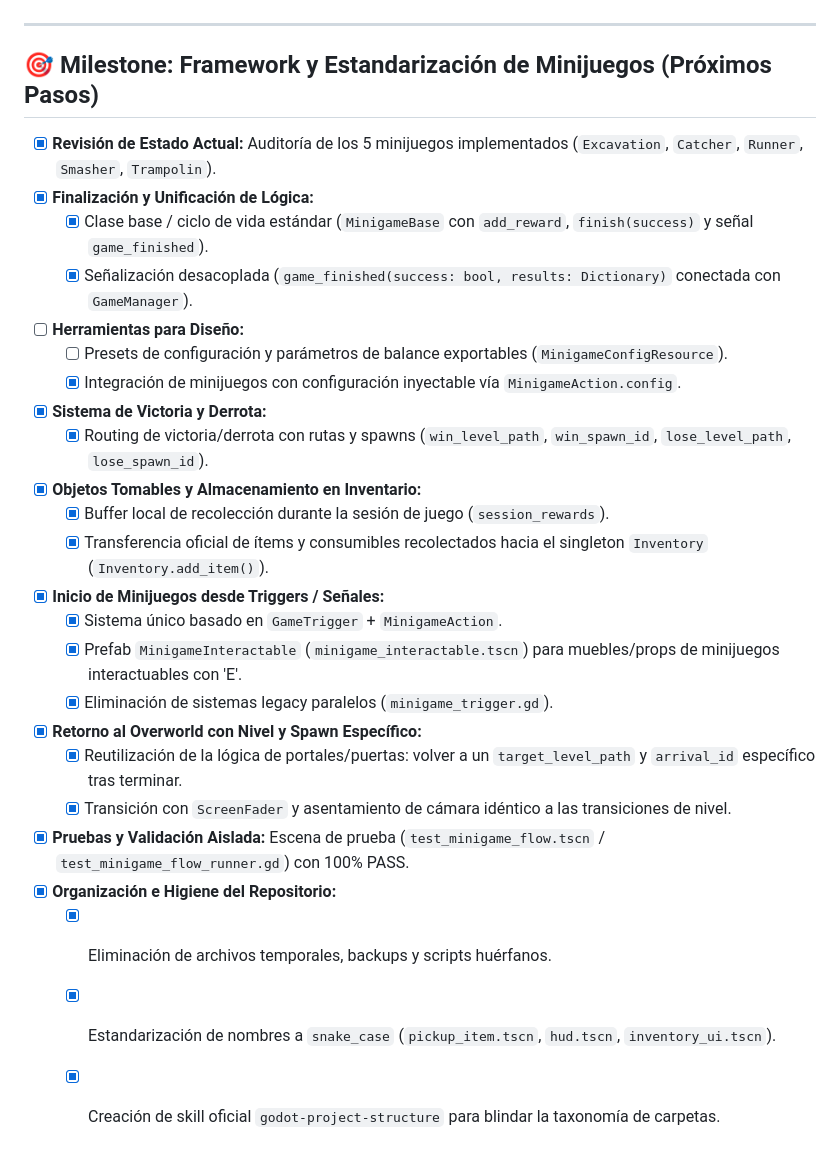
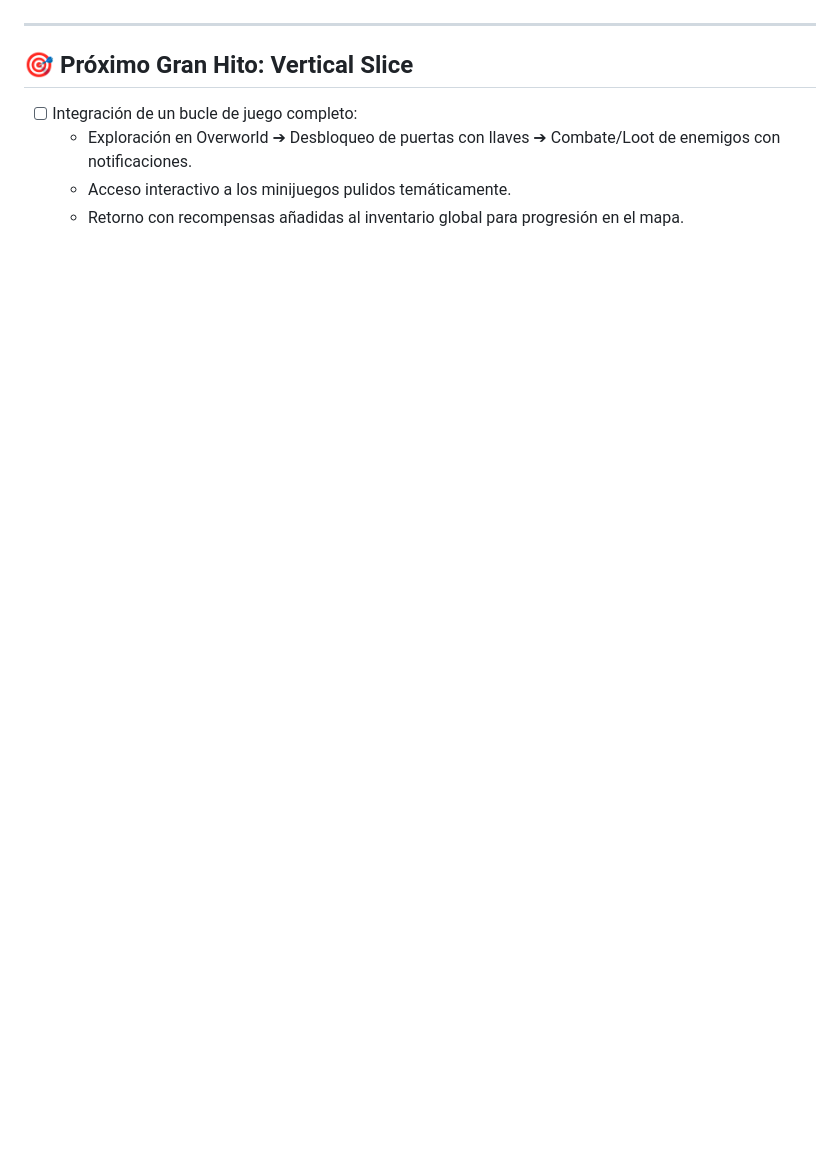
Before and after one commit to DiegoSG/Gacheiducitos, a Markdown page: design/Feature_Checklist.md, the part around one of its changes. GitHub-like rendering; blank space fills up the shorter version.

```diff
--- a/design/Feature_Checklist.md
+++ b/design/Feature_Checklist.md
@@ -87,28 +107,8 @@ Este documento contiene la lista de funcionalidades y los puntos de control (che
 
 ---
 
-## 🎯 Milestone: Framework y Estandarización de Minijuegos (Próximos Pasos)
-- [x] **Revisión de Estado Actual:** Auditoría de los 5 minijuegos implementados (`Excavation`, `Catcher`, `Runner`, `Smasher`, `Trampolin`).
-- [x] **Finalización y Unificación de Lógica:**
-  - [x] Clase base / ciclo de vida estándar (`MinigameBase` con `add_reward`, `finish(success)` y señal `game_finished`).
-  - [x] Señalización desacoplada (`game_finished(success: bool, results: Dictionary)` conectada con `GameManager`).
-- [ ] **Herramientas para Diseño:**
-  - [ ] Presets de configuración y parámetros de balance exportables (`MinigameConfigResource`).
-  - [x] Integración de minijuegos con configuración inyectable vía `MinigameAction.config`.
-- [x] **Sistema de Victoria y Derrota:**
-  - [x] Routing de victoria/derrota con rutas y spawns (`win_level_path`, `win_spawn_id`, `lose_level_path`, `lose_spawn_id`).
-- [x] **Objetos Tomables y Almacenamiento en Inventario:**
-  - [x] Buffer local de recolección durante la sesión de juego (`session_rewards`).
-  - [x] Transferencia oficial de ítems y consumibles recolectados hacia el singleton `Inventory` (`Inventory.add_item()`).
-- [x] **Inicio de Minijuegos desde Triggers / Señales:**
-  - [x] Sistema único basado en `GameTrigger` + `MinigameAction`.
-  - [x] Prefab `MinigameInteractable` (`minigame_interactable.tscn`) para muebles/props de minijuegos interactuables con 'E'.
-  - [x] Eliminación de sistemas legacy paralelos (`minigame_trigger.gd`).
-- [x] **Retorno al Overworld con Nivel y Spawn Específico:**
-  - [x] Reutilización de la lógica de portales/puertas: volver a un `target_level_path` y `arrival_id` específico tras terminar.
-  - [x] Transición con `ScreenFader` y asentamiento de cámara idéntico a las transiciones de nivel.
-- [x] **Pruebas y Validación Aislada:** Escena de prueba (`test_minigame_flow.tscn` / `test_minigame_flow_runner.gd`) con 100% PASS.
-- [x] **Organización e Higiene del Repositorio:**
-  - [x] Eliminación de archivos temporales, backups y scripts huérfanos.
-  - [x] Estandarización de nombres a `snake_case` (`pickup_item.tscn`, `hud.tscn`, `inventory_ui.tscn`).
-  - [x] Creación de skill oficial `godot-project-structure` para blindar la taxonomía de carpetas.
+## 🎯 Próximo Gran Hito: Vertical Slice
+- [ ] Integración de un bucle de juego completo:
+  - Exploración en Overworld ➔ Desbloqueo de puertas con llaves ➔ Combate/Loot de enemigos con notificaciones.
+  - Acceso interactivo a los minijuegos pulidos temáticamente.
+  - Retorno con recompensas añadidas al inventario global para progresión en el mapa.
```
Also changed, not shown: other parts of design/Feature_Checklist.md (+47 -27 lines).
